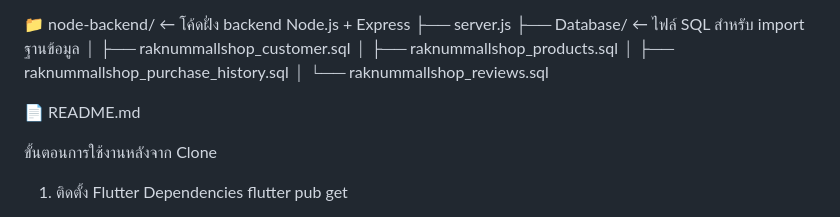
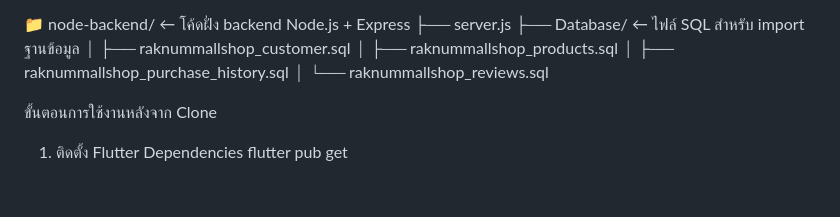
Before and after one commit to siratheenext/MobileProject, a Markdown page: README.md, the part around the change. GitHub-like rendering; blank space fills up the shorter version.

```diff
--- a/README.md
+++ b/README.md
@@ -19,7 +19,6 @@
 │   ├── raknummallshop_purchase_history.sql
 │   └── raknummallshop_reviews.sql
 
-📄 README.md
 
 
 ขั้นตอนการใช้งานหลังจาก Clone
```
